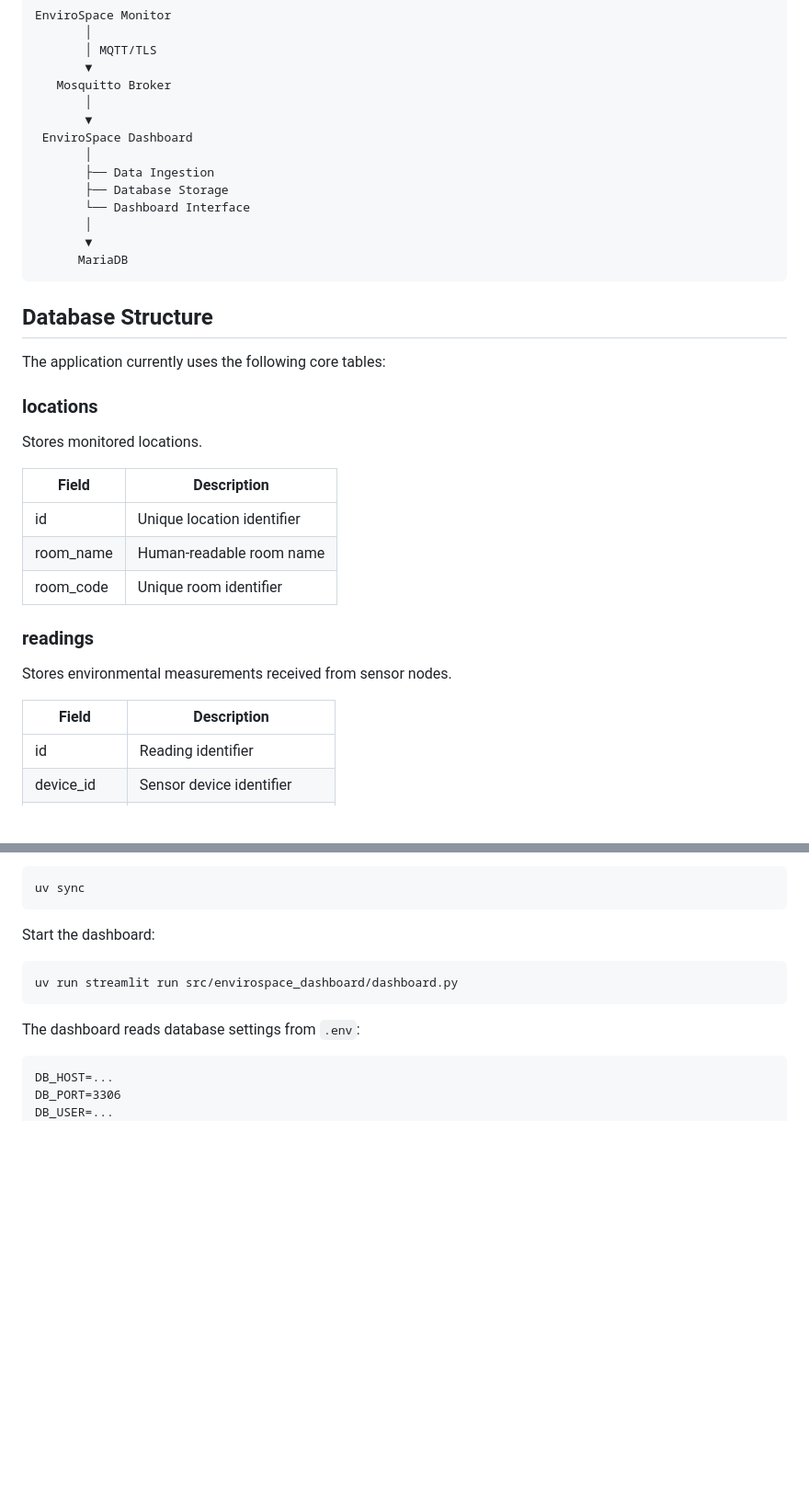
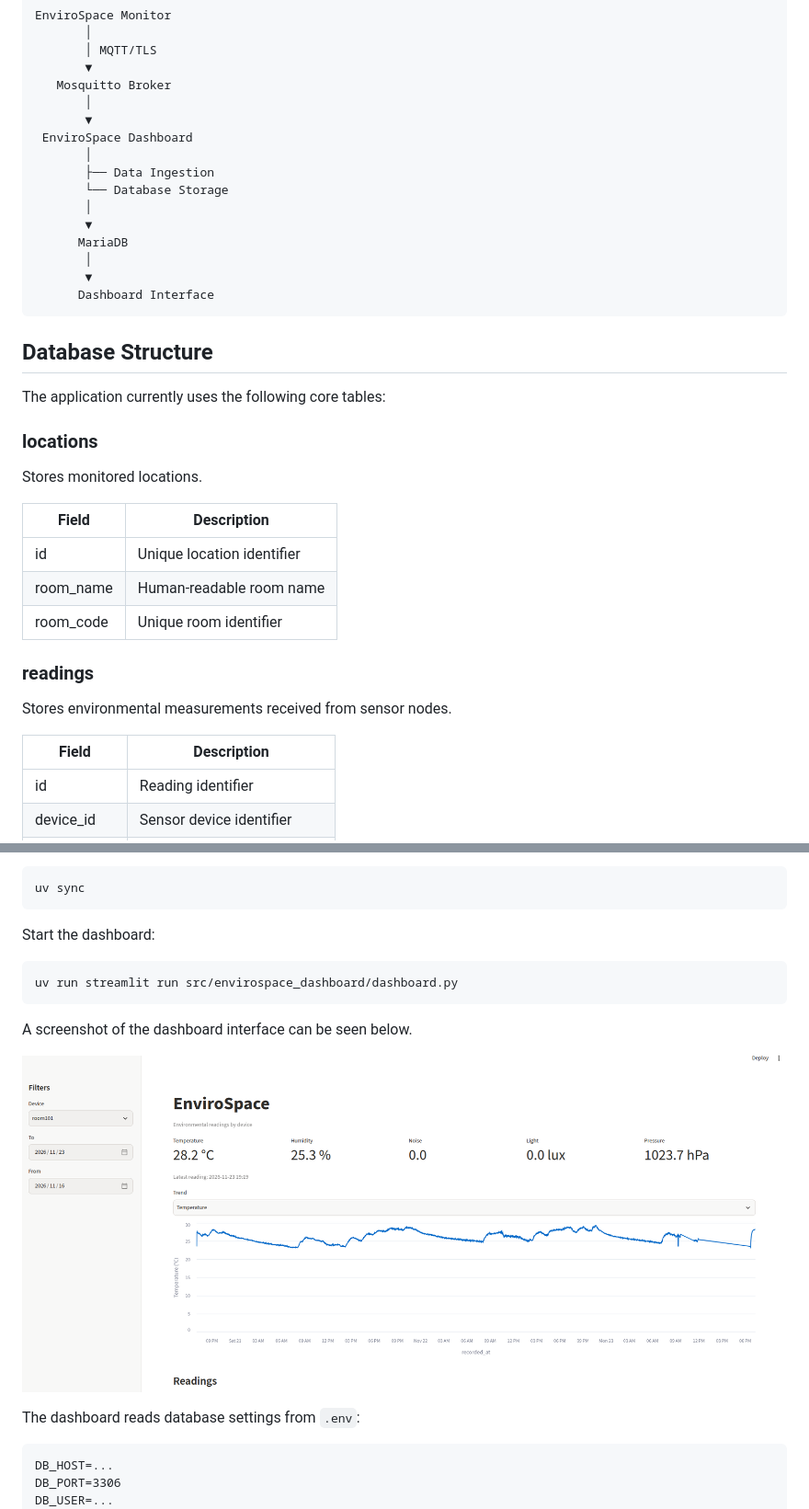
Before and after one commit to UltrasoundSam/envirospace_dashboard, a Markdown page: README.md, 2 parts joined by grey strips. Shown at 92% size. GitHub-like rendering; pictures changed too: images/DashboardScreenshot.png (added); blank space fills up the shorter version.

Commit message:
Updates readme file with screenshot

````diff
--- a/README.md
+++ b/README.md
@@ -28,11 +28,13 @@ EnviroSpace Monitor
  EnviroSpace Dashboard
        │
        ├── Data Ingestion
-       ├── Database Storage
-       └── Dashboard Interface
+       └── Database Storage
        │
        ▼
       MariaDB
+       │
+       ▼
+      Dashboard Interface
 ```
 
 ## Database Structure
@@ -44,7 +46,7 @@ The application currently uses the following core tables:
 Stores monitored locations.
 
 | Field | Description |
-|---------|-------------|
+| ----- | ----------- |
 | id | Unique location identifier |
 | room_name | Human-readable room name |
 | room_code | Unique room identifier |
@@ -54,7 +56,7 @@ Stores monitored locations.
 Stores environmental measurements received from sensor nodes.
 
 | Field | Description |
-|---------|-------------|
+| ----- | ----------- |
 | id | Reading identifier |
 | device_id | Sensor device identifier |
 | recorded_at | Reading timestamp |
@@ -106,6 +108,10 @@ Start the dashboard:
 uv run streamlit run src/envirospace_dashboard/dashboard.py
 ```
 
+A screenshot of the dashboard interface can be seen below.
+
+![Dashboard Screenshot](./images/DashboardScreenshot.png)
+
 The dashboard reads database settings from `.env`:
 
 ```text
````
Also changed, not shown: 2 other files.
